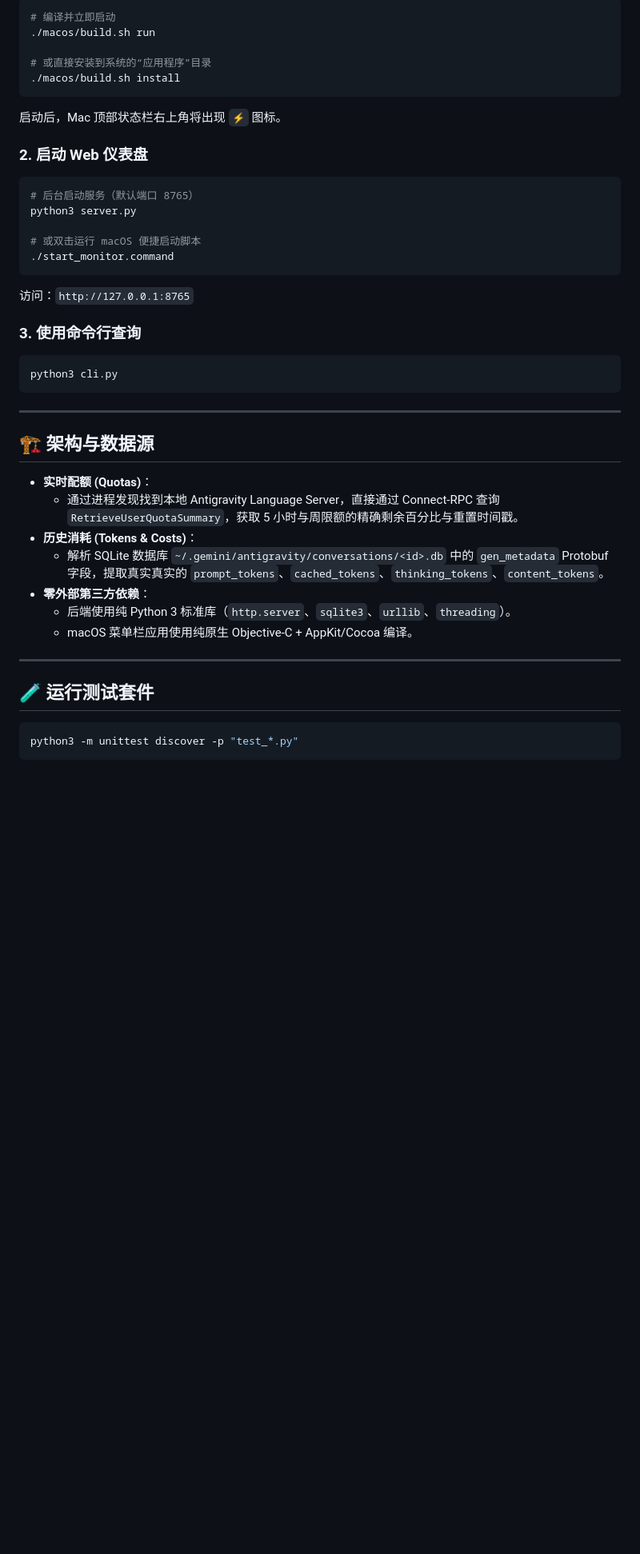
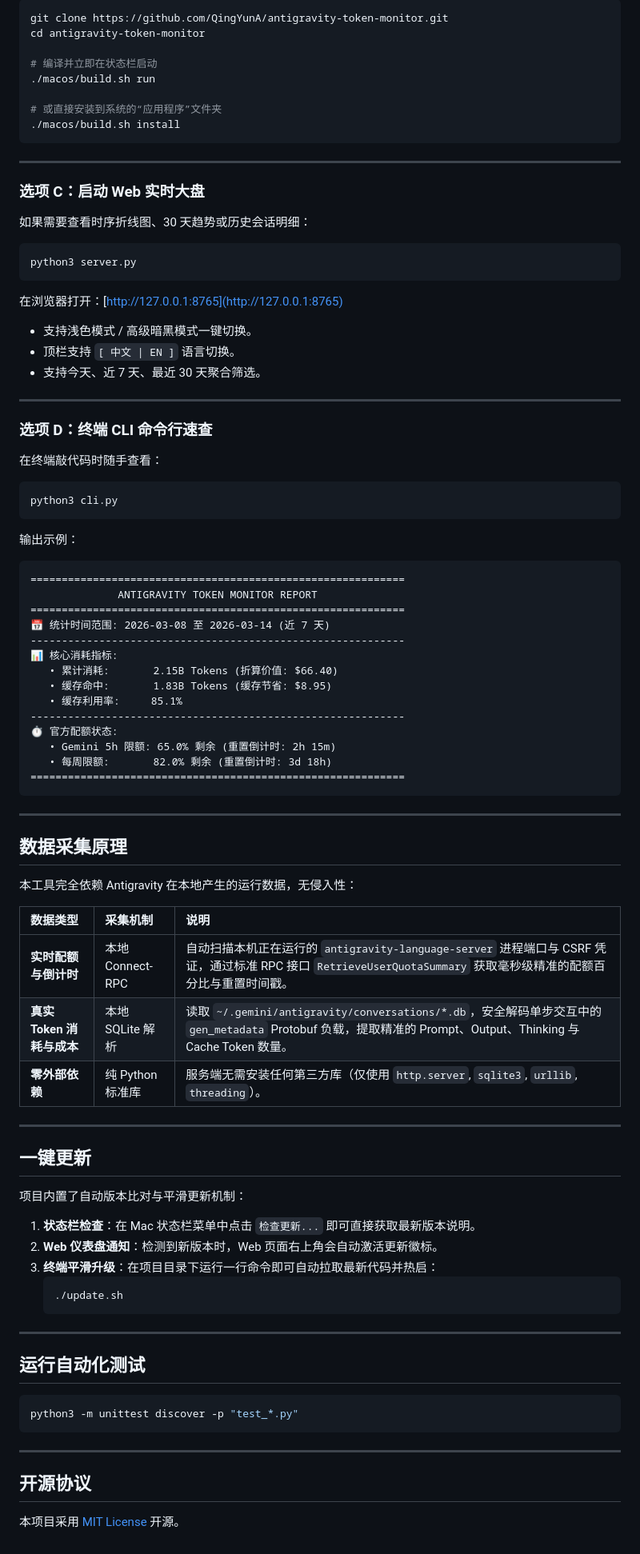
Before and after one commit to QingYunA/antigravity-token-monitor, a Markdown page: README.md, the part around the change printed below. Shown: that part at 80% size. Drawn GitHub-style; blank space fills up the shorter version.

Commit message:
docs: add world-class README, English docs, MIT license, assets, and universal binary build

````diff
--- a/README.md
+++ b/README.md
@@ -34,45 +78,93 @@
 ```bash
-# 编译并立即启动
+git clone https://github.com/QingYunA/antigravity-token-monitor.git
+cd antigravity-token-monitor
+
+# 编译并立即在状态栏启动
 ./macos/build.sh run
 
-# 或直接安装到系统的“应用程序”目录
+# 或直接安装到系统的“应用程序”文件夹
 ./macos/build.sh install
 ```
-启动后，Mac 顶部状态栏右上角将出现 `⚡` 图标。
 
-### 2. 启动 Web 仪表盘
+---
+
+### 选项 C：启动 Web 实时大盘
+
+如果需要查看时序折线图、30 天趋势或历史会话明细：
 
 ```bash
-# 后台启动服务（默认端口 8765）
 python3 server.py
+```
 
-# 或双击运行 macOS 便捷启动脚本
-./start_monitor.command
-```
-访问：`http://127.0.0.1:8765`
+在浏览器打开：[http://127.0.0.1:8765](http://127.0.0.1:8765)
 
-### 3. 使用命令行查询
+- 支持浅色模式 / 高级暗黑模式一键切换。
+- 顶栏支持 `[ 中文 | EN ]` 语言切换。
+- 支持今天、近 7 天、最近 30 天聚合筛选。
+
+---
+
+### 选项 D：终端 CLI 命令行速查
+
+在终端敲代码时随手查看：
 
 ```bash
 python3 cli.py
 ```
 
----
-
-## 🏗️ 架构与数据源
-
-- **实时配额 (Quotas)**：
-  - 通过进程发现找到本地 Antigravity Language Server，直接通过 Connect-RPC 查询 `RetrieveUserQuotaSummary`，获取 5 小时与周限额的精确剩余百分比与重置时间戳。
-- **历史消耗 (Tokens & Costs)**：
-  - 解析 SQLite 数据库 `~/.gemini/antigravity/conversations/<id>.db` 中的 `gen_metadata` Protobuf 字段，提取真实真实的 `prompt_tokens`、`cached_tokens`、`thinking_tokens`、`content_tokens`。
-- **零外部第三方依赖**：
-  - 后端使用纯 Python 3 标准库（`http.server`、`sqlite3`、`urllib`、`threading`）。
-  - macOS 菜单栏应用使用纯原生 Objective-C + AppKit/Cocoa 编译。
+输出示例：
+```text
+============================================================
+              ANTIGRAVITY TOKEN MONITOR REPORT
+============================================================
+📅 统计时间范围: 2026-03-08 至 2026-03-14 (近 7 天)
+------------------------------------------------------------
+📊 核心消耗指标:
+   • 累计消耗:       2.15B Tokens (折算价值: $66.40)
+   • 缓存命中:       1.83B Tokens (缓存节省: $8.95)
+   • 缓存利用率:     85.1%
+------------------------------------------------------------
+⏱️ 官方配额状态:
+   • Gemini 5h 限额: 65.0% 剩余 (重置倒计时: 2h 15m)
+   • 每周限额:       82.0% 剩余 (重置倒计时: 3d 18h)
+============================================================
+```
 
 ---
 
-## 🧪 运行测试套件
+## 数据采集原理
+
+本工具完全依赖 Antigravity 在本地产生的运行数据，无侵入性：
+
+| 数据类型 | 采集机制 | 说明 |
+| :--- | :--- | :--- |
+| **实时配额与倒计时** | 本地 Connect-RPC | 自动扫描本机正在运行的 `antigravity-language-server` 进程端口与 CSRF 凭证，通过标准 RPC 接口 `RetrieveUserQuotaSummary` 获取毫秒级精准的配额百分比与重置时间戳。 |
+| **真实 Token 消耗与成本** | 本地 SQLite 解析 | 读取 `~/.gemini/antigravity/conversations/*.db`，安全解码单步交互中的 `gen_metadata` Protobuf 负载，提取精准的 Prompt、Output、Thinking 与 Cache Token 数量。 |
+| **零外部依赖** | 纯 Python 标准库 | 服务端无需安装任何第三方库（仅使用 `http.server`, `sqlite3`, `urllib`, `threading`）。 |
+
+---
+
+## 一键更新
+
+项目内置了自动版本比对与平滑更新机制：
+
+1. **状态栏检查**：在 Mac 状态栏菜单中点击 `检查更新...` 即可直接获取最新版本说明。
+2. **Web 仪表盘通知**：检测到新版本时，Web 页面右上角会自动激活更新徽标。
+3. **终端平滑升级**：在项目目录下运行一行命令即可自动拉取最新代码并热启：
+   ```bash
+   ./update.sh
+   ```
+
+---
+
+## 运行自动化测试
 
 ```bash
 python3 -m unittest discover -p "test_*.py"
 ```
+
+---
+
+## 开源协议
+
+本项目采用 [MIT License](./LICENSE) 开源。
````
Also changed, not shown: other parts of README.md (+68 -24 lines), README_EN.md (added, +149 -0 lines), assets/icon.png (added), assets/menu_bar_card.png (added), 5 other files.
